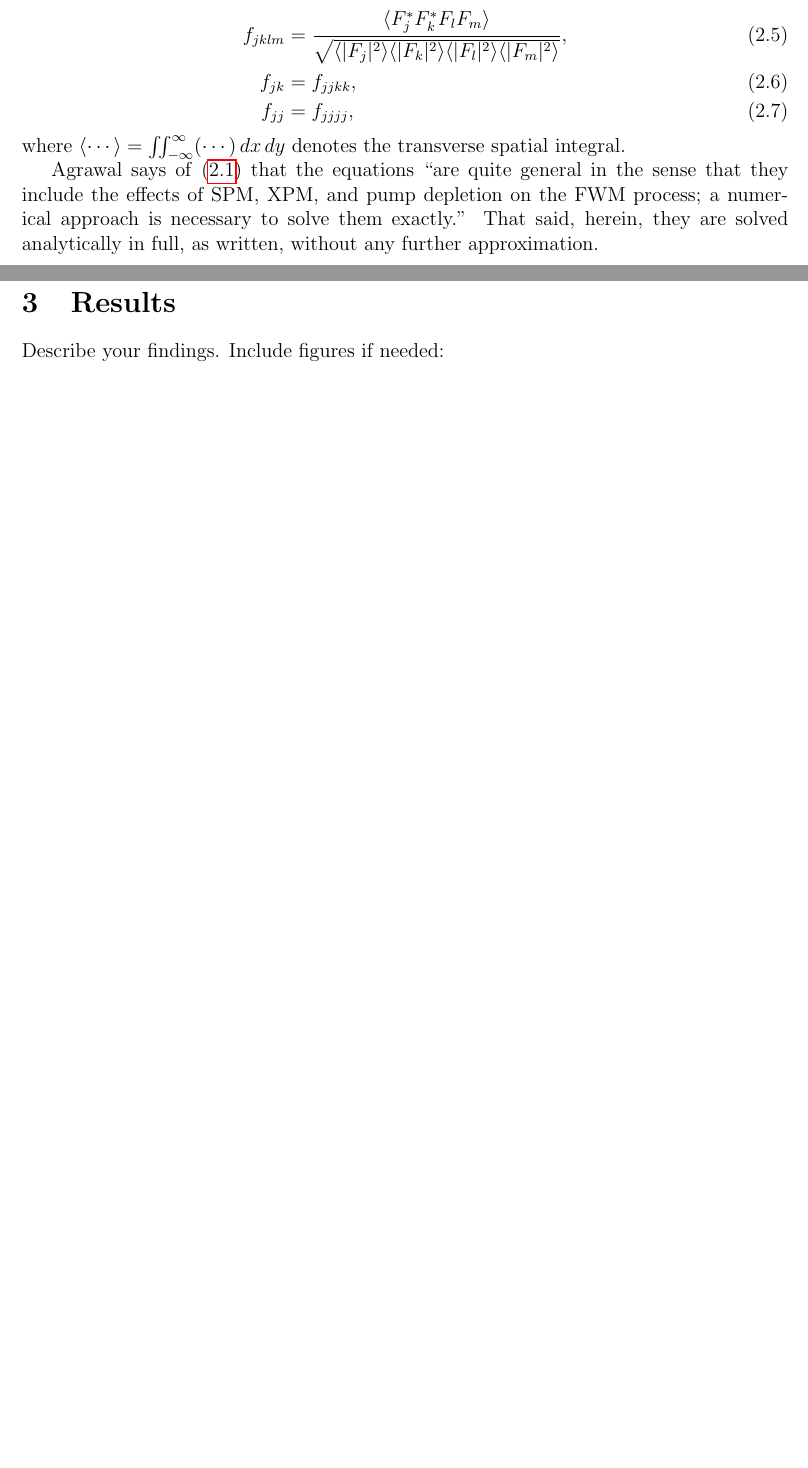
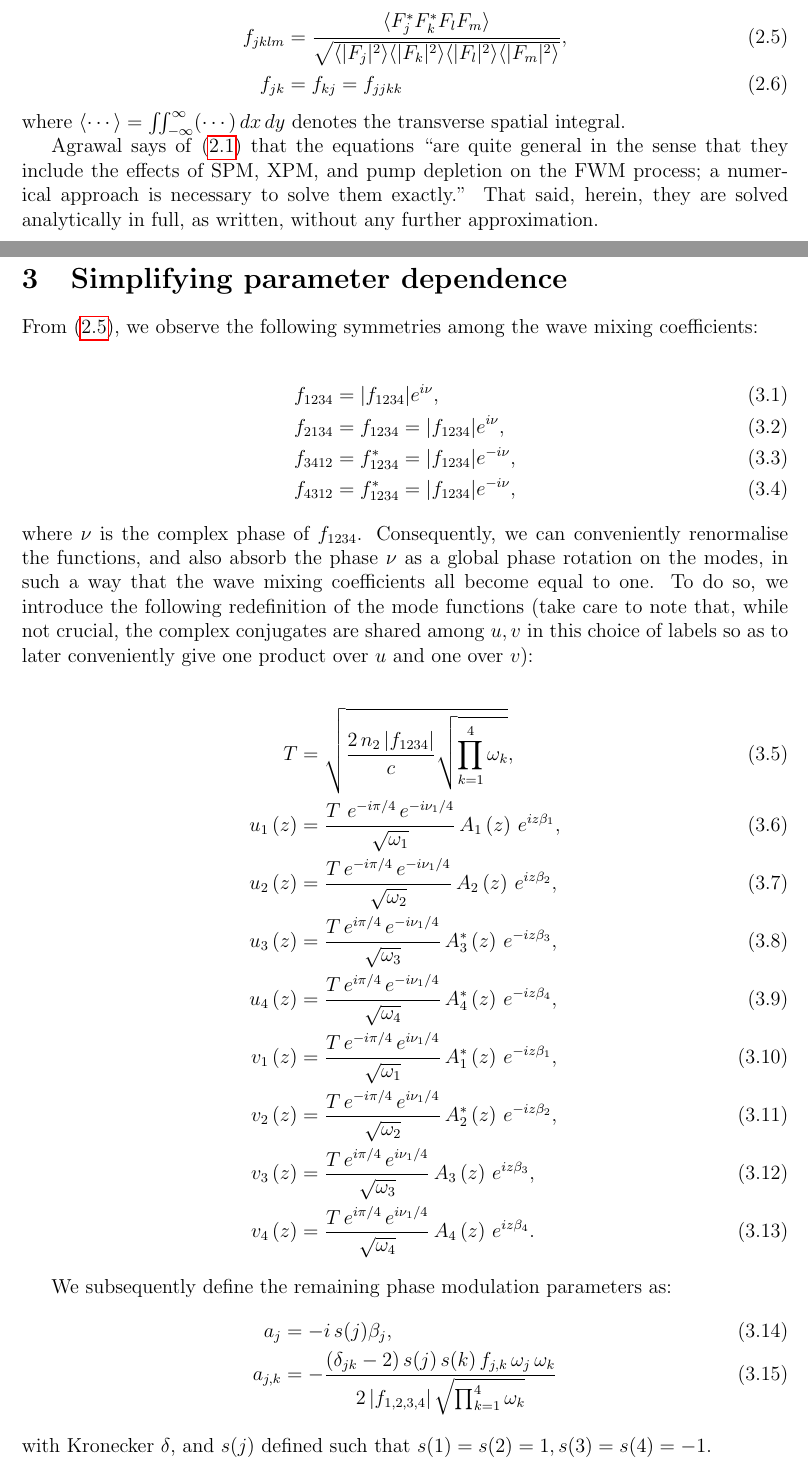
Before and after one commit to HeskethGD/fwm-paper, a LaTeX paper (latex-papers/fwm-paper/fwm-paper.tex): two parts of pages 2 and 3 of 3 before the commit and two parts of pages 2 and 3 of 5 after it, joined at a grey line, cut so that both start at the same text, the shorter picture padded with empty space. The pictures show the PDF file latex-papers/fwm-paper/fwm-paper.pdf that the author committed with the source.

Commit message:
more on fwm paper

```diff
--- a/latex-papers/fwm-paper/fwm-paper.tex
+++ b/latex-papers/fwm-paper/fwm-paper.tex
@@ -75,12 +75,29 @@ The modal overlap integrals are defined in terms of the transverse distribution
 \begin{align}
 \label{eq:overlaps}
 f_{jklm} &= \frac{\langle F_j^* F_k^* F_l F_m \rangle}{\sqrt{\langle |F_j|^2 \rangle \langle |F_k|^2 \rangle \langle |F_l|^2 \rangle \langle |F_m|^2 \rangle}}, \\
-f_{jk} &= f_{jjkk}, \\
-f_{jj} &= f_{jjjj},
+f_{jk} &= f_{kj} = f_{jjkk}
 \end{align}
 where $\langle \cdots \rangle = \iint_{-\infty}^{\infty} (\cdots) \, dx\,dy$ denotes the transverse spatial integral.
 
 Agrawal says of \eqref{eq:fwm-system} that the equations ``are quite general in the sense that they include the effects of SPM, XPM, and pump depletion on the FWM process; a numerical approach is necessary to solve them exactly.''
 That said, herein, they are solved analytically in full, as written, without any further approximation.
-\section{Results}
-Describe your findings. Include figures if needed:
+
+\section{Simplifying parameter dependence}
+From \eqref{eq:overlaps}, we observe the following symmetries among the wave mixing coefficients:
+
+\begin{align}
+\label{eq:overlap-symms}
+f_{1234} &= |f_{1234}|e^{i\nu}, \\
+f_{2134} &= f_{1234} = |f_{1234}|e^{i\nu}, \\
+f_{3412} &= f_{1234}^* = |f_{1234}|e^{-i\nu}, \\
+f_{4312} &= f_{1234}^* = |f_{1234}|e^{-i\nu},
+\end{align}
+where $\nu$ is the complex phase of $f_{1234}$.
+Consequently, we can conveniently renormalise the functions, and also absorb the phase $\nu$ as a global phase rotation on the modes,
+in such a way that the wave mixing coefficients all become equal to one.
+To do so, we introduce the following redefinition of the mode functions
+(take care to note that, while not crucial, the complex conjugates are shared among $u,v$ in this choice of labels so as to later conveniently give one product over $u$ and one over $v$):
+
+\begin{align}
+T &= \sqrt{\frac{2\,n_2 \left|f_{1234}\right|}{c} \sqrt{ \prod\limits_{k=1}^{4} \omega_k}}, \\
+u_1\left(z\right) &= \frac{T\,\,e^{-i\pi/4}\,e^{-i\nu_{1}/4}}{\sqrt{\omega_{1}}} \,A_{1}\left(z\right)\,e^{i z \beta_{1}}, \\
@@ -86,0 +109,14 @@ Describe your findings. Include figures if needed:
+v_3\left(z\right) &= \frac{T\,e^{i\pi/4}\,e^{i\nu_{1}/4}}{\sqrt{\omega_{3}}}\,A_{3}\left(z\right)\,e^{i z \beta_{3}}, \\
+v_4\left(z\right) &= \frac{T\,e^{i\pi/4}\,e^{i\nu_{1}/4}}{\sqrt{\omega_{4}}}\,A_{4}\left(z\right)\,e^{i z \beta_{4}}.
+\end{align}
+
+We subsequently define the remaining phase modulation parameters as:
+\begin{align}
+{a}_{j} &= - i\, s{\left(j \right)} {\beta}_{j}, \\
+{a}_{j,k} &= - \frac{\left(\delta_{j k} - 2\right) s{\left(j \right)}\, s{\left(k \right)}\, {f}_{j,k}\, {\omega}_{j}\, {\omega}_{k}}{2 \left|{{f}_{1,2,3,4}}\right| \sqrt{\prod_{k=1}^{4} {\omega}_{k}}}
+\end{align}
+with Kronecker $\delta$, and $s(j)$ defined such that $s(1) = s(2) = 1, s(3) = s(4) = -1$.
+
+The four-wave mixing system in \eqref{eq:fwm-system} is thus recast as:
+\begin{align}
+\label{eq:uv-system}
```
Also changed, not shown: latex-papers/fwm-paper/fwm-paper.pdf, latex-papers/fwm-paper/fwm-paper.tex (41 more changed lines), 6 other files.
